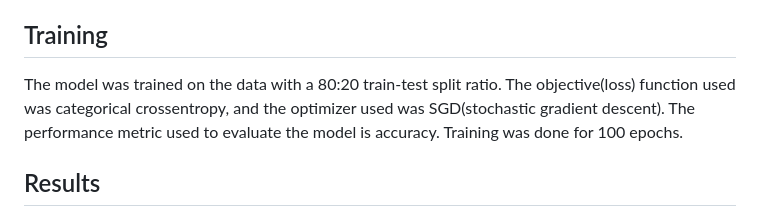
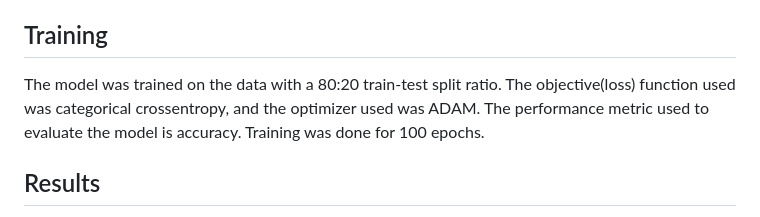
Before and after one commit to the-pinbo/crop-prediction, a Markdown page: README.md, the part around the change. Drawn GitHub-style.

```diff
--- a/README.md
+++ b/README.md
@@ -24,7 +24,7 @@ The model is built using Deep Neural Networks(DNNs). The architecture we have ch
 
 ## Training
 
-The model was trained on the data with a 80:20 train-test split ratio. The objective(loss) function used was categorical crossentropy, and the optimizer used was SGD(stochastic gradient descent). The performance metric used to evaluate the model is accuracy. Training was done for 100 epochs.
+The model was trained on the data with a 80:20 train-test split ratio. The objective(loss) function used was categorical crossentropy, and the optimizer used was ADAM. The performance metric used to evaluate the model is accuracy. Training was done for 100 epochs.
 
 ## Results
 
```
